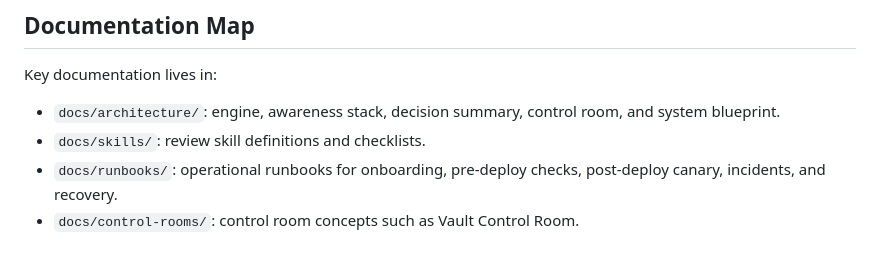
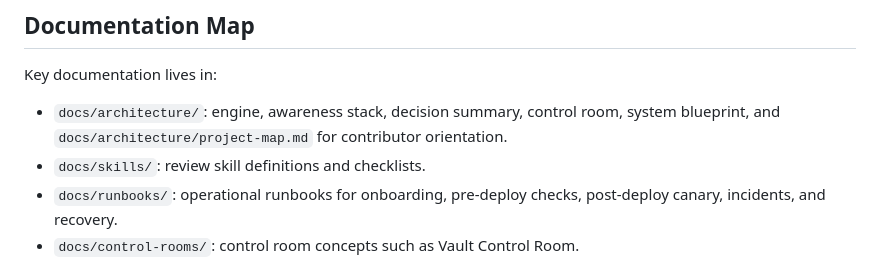
Before and after one commit to alihaideralihaider/authtoolkit-dev-integrity, a Markdown page: README.md, the part around the change. Rendered like a GitHub page.

Commit message:
Add contributor project map

```diff
--- a/README.md
+++ b/README.md
@@ -86,7 +86,7 @@ See `docs/examples/sample-integrity-report-summary.md` for a compact sample.
 
 Key documentation lives in:
 
-- `docs/architecture/`: engine, awareness stack, decision summary, control room, and system blueprint.
+- `docs/architecture/`: engine, awareness stack, decision summary, control room, system blueprint, and `docs/architecture/project-map.md` for contributor orientation.
 - `docs/skills/`: review skill definitions and checklists.
 - `docs/runbooks/`: operational runbooks for onboarding, pre-deploy checks, post-deploy canary, incidents, and recovery.
 - `docs/control-rooms/`: control room concepts such as Vault Control Room.
```
Also changed, not shown: docs/architecture/project-map.md (added, +182 -0 lines).
